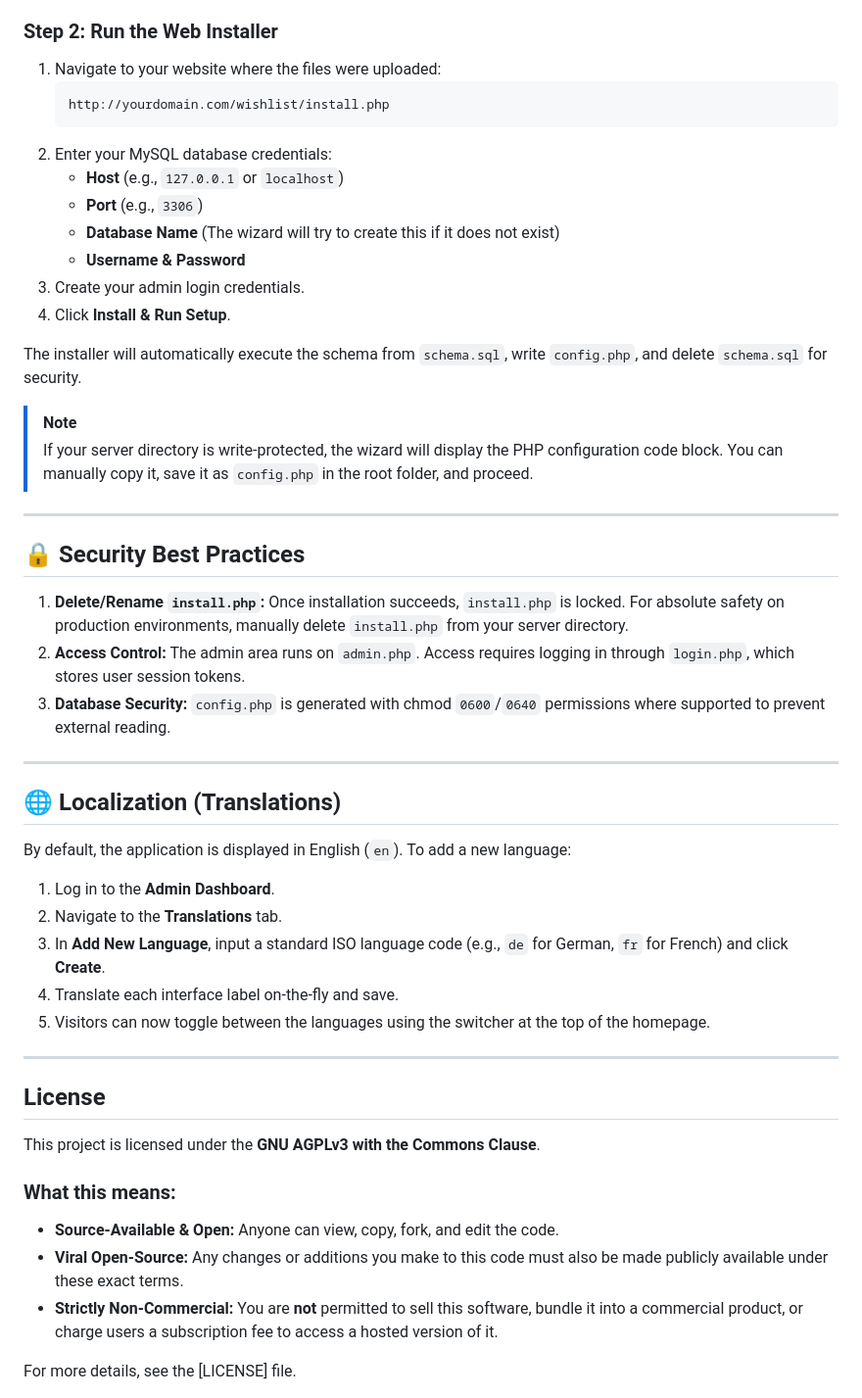
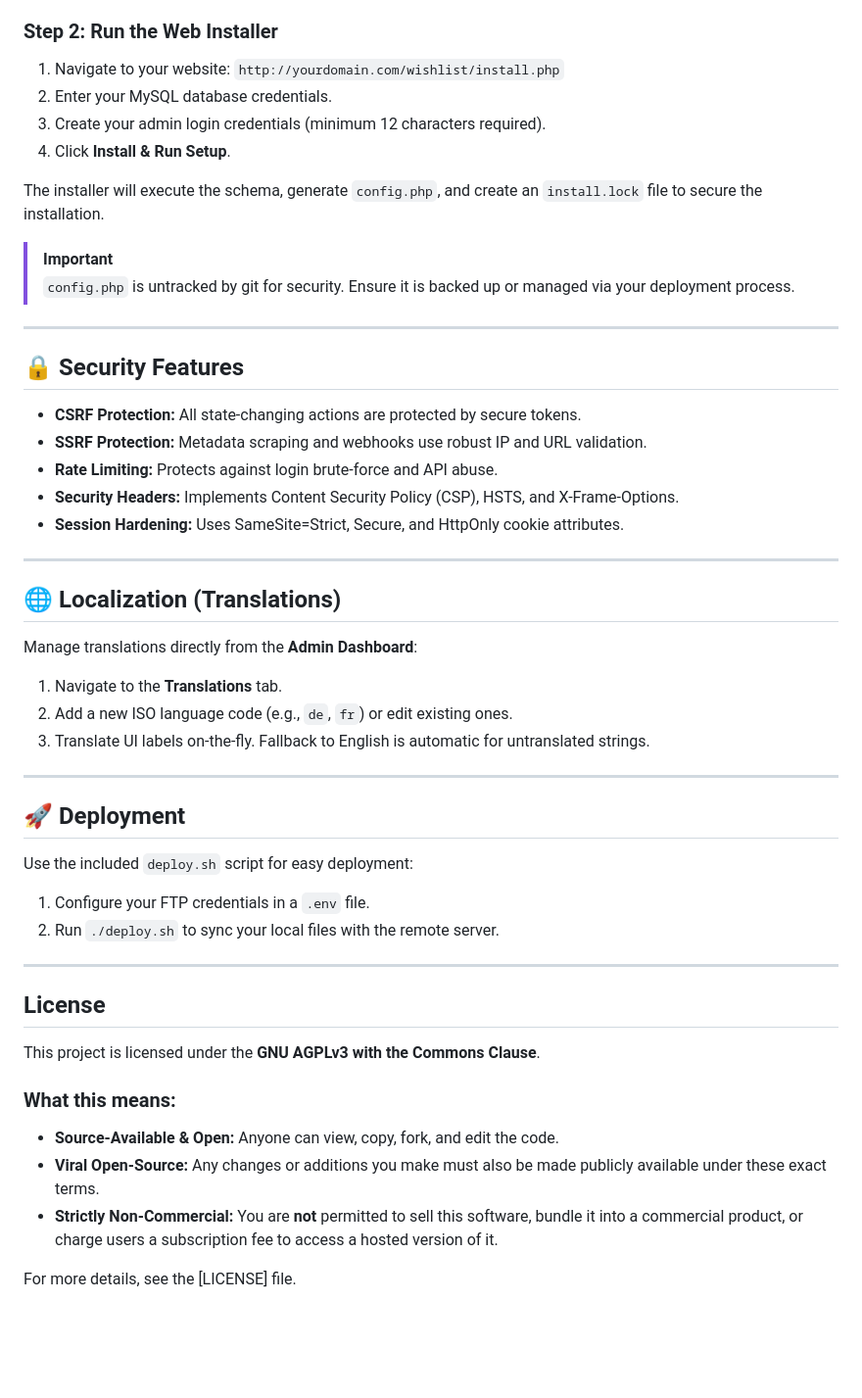
Before and after one commit to furkanplus/wishlist-php, a Markdown page: README.md, the part around one of its changes. Shown at 98% size. Rendered like a GitHub page; blank space fills up the shorter version.

````diff
--- a/README.md
+++ b/README.md
@@ -70,50 +65,51 @@ Upload all files in this repository to your server's public directory (e.g., `/p
 
 ### Step 2: Run the Web Installer
-1. Navigate to your website where the files were uploaded:
-   ```text
-   http://yourdomain.com/wishlist/install.php
-   ```
-2. Enter your MySQL database credentials:
-   - **Host** (e.g., `127.0.0.1` or `localhost`)
-   - **Port** (e.g., `3306`)
-   - **Database Name** (The wizard will try to create this if it does not exist)
-   - **Username & Password**
-3. Create your admin login credentials.
+1. Navigate to your website: `http://yourdomain.com/wishlist/install.php`
+2. Enter your MySQL database credentials.
+3. Create your admin login credentials (minimum 12 characters required).
 4. Click **Install & Run Setup**.
 
-The installer will automatically execute the schema from `schema.sql`, write `config.php`, and delete `schema.sql` for security.
+The installer will execute the schema, generate `config.php`, and create an `install.lock` file to secure the installation.
 
-> [!NOTE]
-> If your server directory is write-protected, the wizard will display the PHP configuration code block. You can manually copy it, save it as `config.php` in the root folder, and proceed.
+> [!IMPORTANT]
+> `config.php` is untracked by git for security. Ensure it is backed up or managed via your deployment process.
 
 ---
 
-## 🔒 Security Best Practices
+## 🔒 Security Features
 
-1. **Delete/Rename `install.php`:** Once installation succeeds, `install.php` is locked. For absolute safety on production environments, manually delete `install.php` from your server directory.
-2. **Access Control:** The admin area runs on `admin.php`. Access requires logging in through `login.php`, which stores user session tokens.
-3. **Database Security:** `config.php` is generated with chmod `0600`/`0640` permissions where supported to prevent external reading.
+- **CSRF Protection:** All state-changing actions are protected by secure tokens.
+- **SSRF Protection:** Metadata scraping and webhooks use robust IP and URL validation.
+- **Rate Limiting:** Protects against login brute-force and API abuse.
+- **Security Headers:** Implements Content Security Policy (CSP), HSTS, and X-Frame-Options.
+- **Session Hardening:** Uses SameSite=Strict, Secure, and HttpOnly cookie attributes.
 
 ---
 
 ## 🌐 Localization (Translations)
 
-By default, the application is displayed in English (`en`).
-To add a new language:
-1. Log in to the **Admin Dashboard**.
-2. Navigate to the **Translations** tab.
-3. In **Add New Language**, input a standard ISO language code (e.g., `de` for German, `fr` for French) and click **Create**.
-4. Translate each interface label on-the-fly and save.
-5. Visitors can now toggle between the languages using the switcher at the top of the homepage.
+Manage translations directly from the **Admin Dashboard**:
+1. Navigate to the **Translations** tab.
+2. Add a new ISO language code (e.g., `de`, `fr`) or edit existing ones.
+3. Translate UI labels on-the-fly. Fallback to English is automatic for untranslated strings.
 
 ---
+
+## 🚀 Deployment
+
+Use the included `deploy.sh` script for easy deployment:
+1. Configure your FTP credentials in a `.env` file.
+2. Run `./deploy.sh` to sync your local files with the remote server.
+
+---
+
 ## License
 
 This project is licensed under the **GNU AGPLv3 with the Commons Clause**.
 
 ### What this means:
 * **Source-Available & Open:** Anyone can view, copy, fork, and edit the code.
-* **Viral Open-Source:** Any changes or additions you make to this code must also be made publicly available under these exact terms.
+* **Viral Open-Source:** Any changes or additions you make must also be made publicly available under these exact terms.
 * **Strictly Non-Commercial:** You are **not** permitted to sell this software, bundle it into a commercial product, or charge users a subscription fee to access a hosted version of it.
 
 For more details, see the [LICENSE] file.
````
Also changed, not shown: other parts of README.md (+21 -26 lines).
